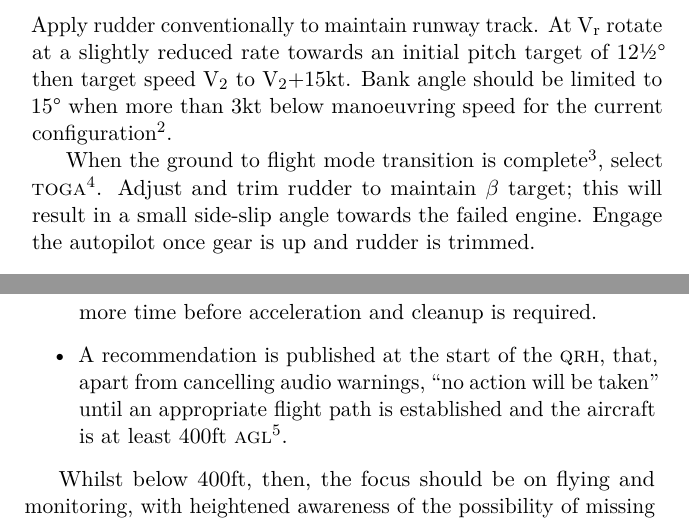
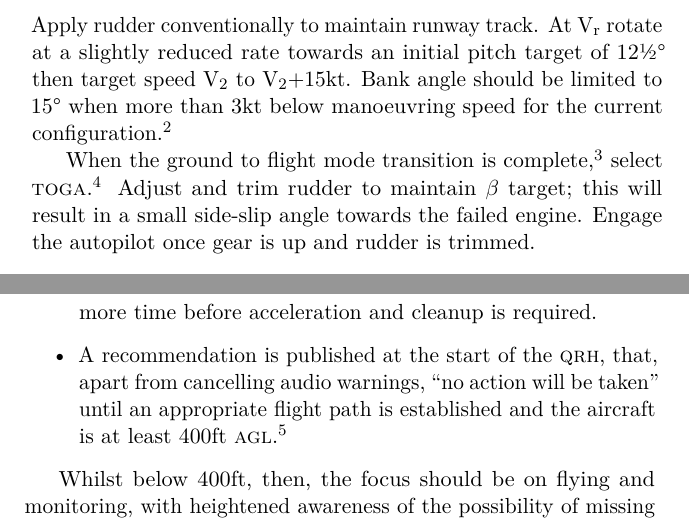
Before and after one commit to JonHurst/nonnormals-v3, a LaTeX thesis (notes.tex): two parts of pages 11 and 12 of 53, joined at a grey line, cut so that both start at the same text. Compiled offline with pdfLaTeX.

Commit message:
Fixed punctuation around footnote markers

```diff
--- a/notes.tex
+++ b/notes.tex
@@ -121,20 +121,20 @@ Apply rudder conventionally to maintain runway track. At V\textsubscript{r}
 rotate at a slightly reduced rate towards an initial pitch target of
 12\textonehalf\textdegree\, then target speed \V{2} to \V{2}+15kt. Bank angle
 should be limited to 15\textdegree{ }when more than 3kt below manoeuvring speed
-for the current configuration\footnote{This is a conservative rule of thumb. If
+for the current configuration.\footnote{This is a conservative rule of thumb. If
 the \ac{FMGC} has correctly identified an engine out condition, the \ac{FD/AP}
 will automatically limit bank angle according to a less conservative algorithm
-(see \inlcite{FCOM~SYS.22.20.60.40})}.
-
-When the ground to flight mode transition is complete\footnote{Introducing
+(see \inlcite{FCOM~SYS.22.20.60.40})}
+
+When the ground to flight mode transition is complete,\footnote{Introducing
 \ac{TOGA} during the ground to flight mode transition (commences as the pitch
 increases through 8\textdegree, complete after 5 seconds) results in a pitch up
 moment at a time where the effect of stick pitch control is not wholly
 predictable: the stick will need to be moved forward of neutral to counteract
 the introduced pitch moment and then returned to neutral as flight mode blends
 in. A slight pause before selecting \ac{TOGA} results in much more normal and
-predictable handling.}, select \ac{TOGA}\footnote{\ac{FLX} may be used but this
-tends to allow speed to decay unless pitch is reduced}. Adjust and trim rudder
+predictable handling.} select \ac{TOGA}.\footnote{\ac{FLX} may be used but this
+tends to allow speed to decay unless pitch is reduced} Adjust and trim rudder
 to maintain $\beta$ target; this will result in a small side-slip angle towards
 the failed engine. Engage the autopilot once gear is up and rudder is trimmed.
 
@@ -158,5 +158,5 @@ primarily a test of triage skills. Airbus provides support in three ways:
 \item A recommendation is published at the start of the \ac{QRH}, that, apart
   from cancelling audio warnings, ``no action will be taken'' until an
   appropriate flight path is established and the aircraft is at least 400ft
-  \ac{AGL}\footnote{\ldots although it does go on to water this statement down
+  \ac{AGL}.\footnote{\ldots although it does go on to water this statement down
   by saying that, for some unspecified emergency situations, the 400ft part of
```
Also changed, not shown: notes.tex (8 more changed lines).
